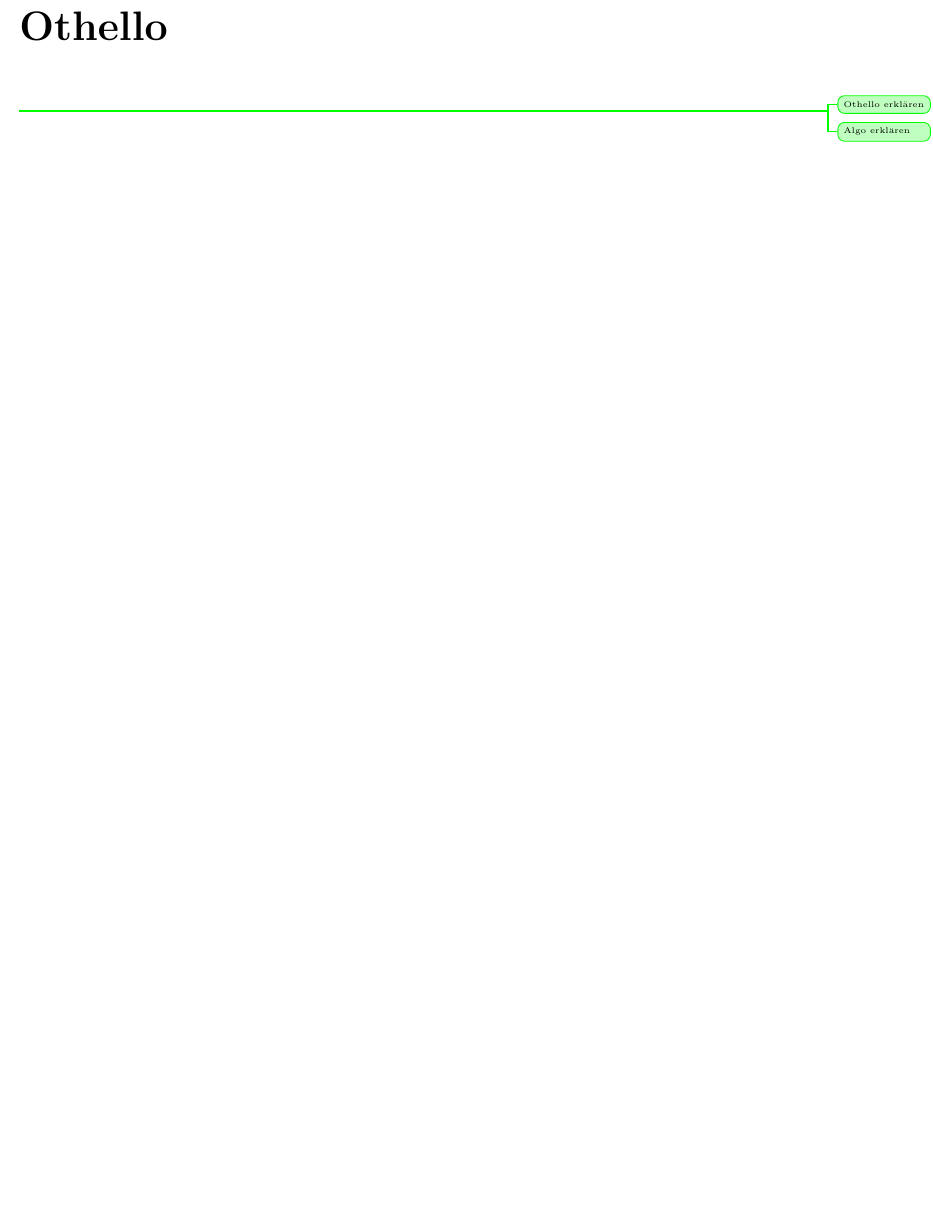
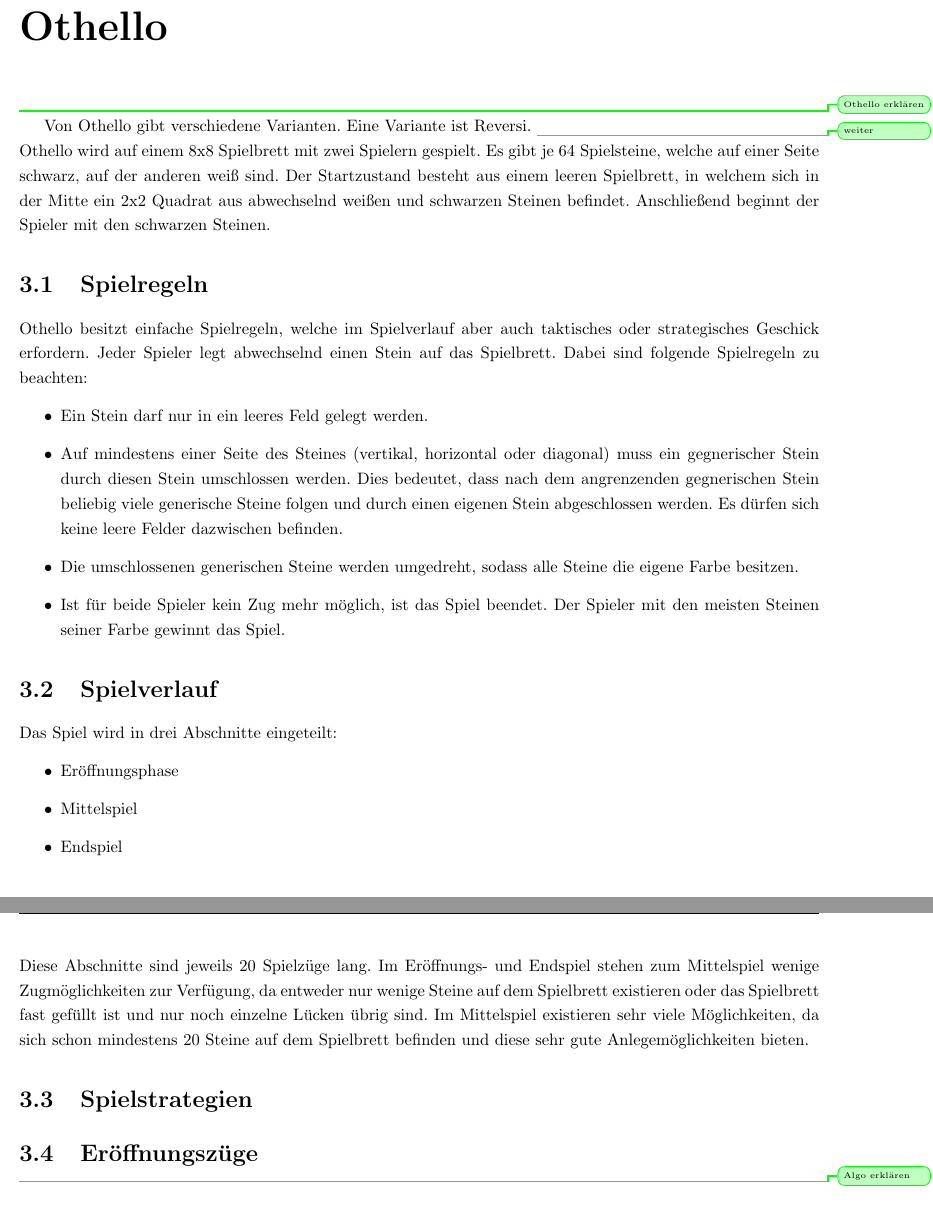
Before and after one commit to pm1997/othello, a LaTeX document (Paper/Bericht/Othello.tex, which reads Paper/Bericht/othello-chapter.tex): part of page 10 of 15 before the commit and two parts of pages 10 and 11 of 16 after it, the two joined at a grey line, cut so that both start at the same text, the shorter picture padded with empty space. Compiled offline with pdfLaTeX.

Commit message:
add othello grundlagen

```diff
--- a/Paper/Bericht/othello-chapter.tex
+++ b/Paper/Bericht/othello-chapter.tex
@@ -1,4 +1,26 @@
 \chapter{Othello}
+\label{othello-chapter}
 \info{Othello erklären}
-
+Von Othello gibt verschiedene Varianten. Eine Variante ist Reversi.
+\info{weiter}
+\\Othello wird auf einem 8x8 Spielbrett mit zwei Spielern gespielt. Es gibt je 64 Spielsteine, welche auf einer Seite schwarz, auf der anderen weiß sind. Der Startzustand besteht aus einem leeren Spielbrett, in welchem sich in der Mitte ein 2x2 Quadrat aus abwechselnd weißen und schwarzen Steinen befindet. Anschließend beginnt der Spieler mit den schwarzen Steinen.
+\section{Spielregeln}
+Othello besitzt einfache Spielregeln, welche im Spielverlauf aber auch taktisches oder strategisches Geschick erfordern. Jeder Spieler legt abwechselnd einen Stein auf das Spielbrett. Dabei sind folgende Spielregeln zu beachten:
+\begin{itemize}
+\item Ein Stein darf nur in ein leeres Feld gelegt werden.
+\item Auf mindestens einer Seite des Steines (vertikal, horizontal oder diagonal) muss ein gegnerischer Stein durch diesen Stein umschlossen werden. Dies bedeutet, dass nach dem angrenzenden gegnerischen Stein beliebig viele generische Steine folgen und durch einen eigenen Stein abgeschlossen werden. Es dürfen sich keine leere Felder dazwischen befinden.
+\item Die umschlossenen generischen Steine werden umgedreht, sodass alle Steine die eigene Farbe besitzen.
+\item Ist für beide Spieler kein Zug mehr möglich, ist das Spiel beendet. Der Spieler mit den meisten Steinen seiner Farbe gewinnt das Spiel.
+\end{itemize}
+\section{Spielverlauf}
+Das Spiel wird in drei Abschnitte eingeteilt:
+\begin{itemize}
+\item Eröffnungsphase
+\item Mittelspiel
+\item Endspiel
+\end{itemize}
+Diese Abschnitte sind jeweils 20 Spielzüge lang.
+Im Eröffnungs- und Endspiel stehen zum Mittelspiel wenige Zugmöglichkeiten zur Verfügung, da entweder nur wenige Steine auf dem Spielbrett existieren oder das Spielbrett fast gefüllt ist und nur noch einzelne Lücken übrig sind. Im Mittelspiel existieren sehr viele Möglichkeiten, da sich schon mindestens 20 Steine auf dem Spielbrett befinden und diese sehr gute Anlegemöglichkeiten bieten.
+\section{Spielstrategien}
+\section{Eröffnungszüge}
 \info{Algo erklären}
```
Also changed, not shown: Paper/Bericht/grundlagen.tex (+1 -1 lines), Paper/Bericht/Othello.pdf.
